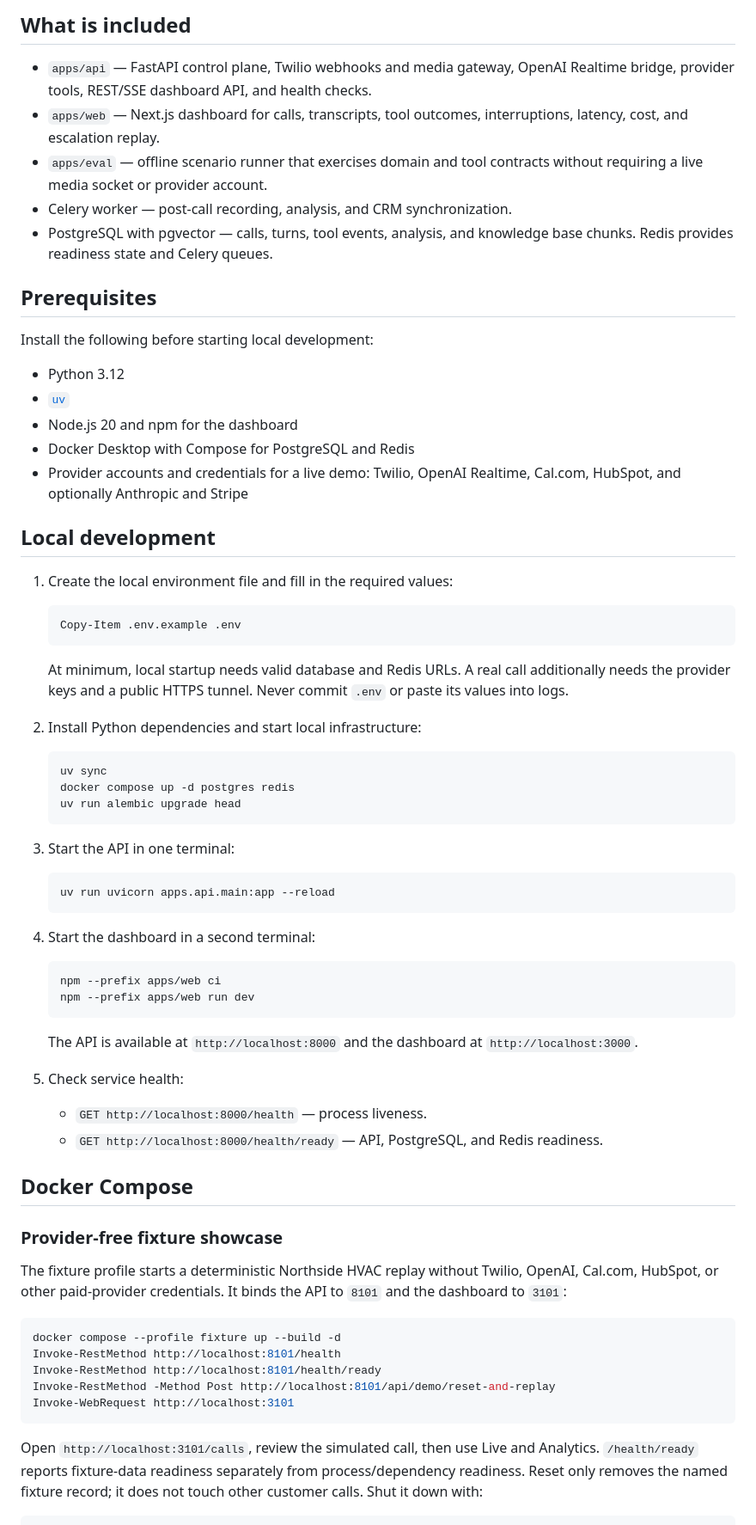
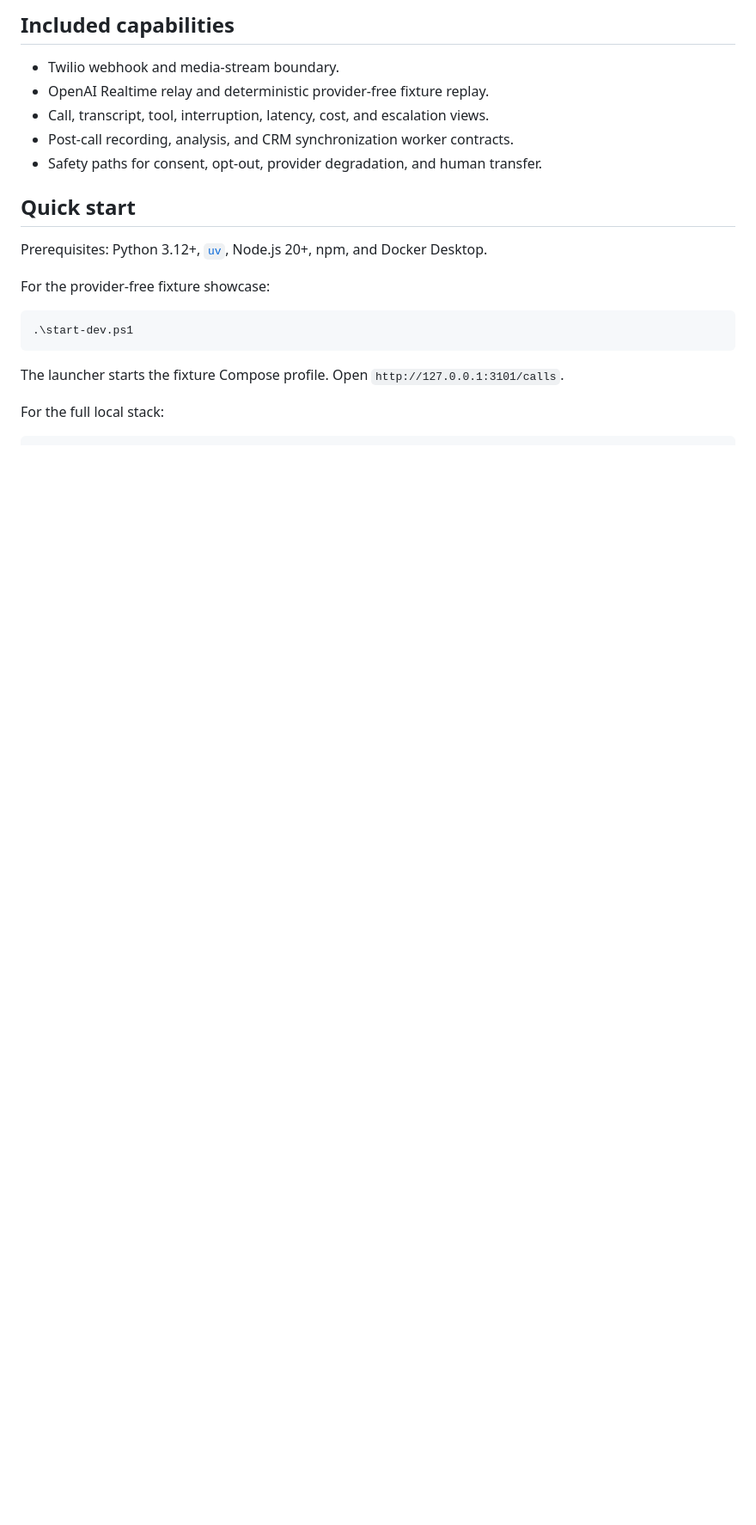
Before and after one commit to maybemnv/Revenue_Recovery_Voice_Agent, a Markdown page: README.md, the part around one of its changes. Shown at 86% size. Rendered like a GitHub page; blank space fills up the shorter version.

````diff
--- a/README.md
+++ b/README.md
@@ -24,88 +21,24 @@ Use these documents as the source of truth:
 
-## What is included
+## Included capabilities
 
-- `apps/api` — FastAPI control plane, Twilio webhooks and media gateway, OpenAI
-  Realtime bridge, provider tools, REST/SSE dashboard API, and health checks.
-- `apps/web` — Next.js dashboard for calls, transcripts, tool outcomes,
-  interruptions, latency, cost, and escalation replay.
-- `apps/eval` — offline scenario runner that exercises domain and tool
-  contracts without requiring a live media socket or provider account.
-- Celery worker — post-call recording, analysis, and CRM synchronization.
-- PostgreSQL with pgvector — calls, turns, tool events, analysis, and knowledge
-  base chunks. Redis provides readiness state and Celery queues.
+- Twilio webhook and media-stream boundary.
+- OpenAI Realtime relay and deterministic provider-free fixture replay.
+- Call, transcript, tool, interruption, latency, cost, and escalation views.
+- Post-call recording, analysis, and CRM synchronization worker contracts.
+- Safety paths for consent, opt-out, provider degradation, and human transfer.
 
-## Prerequisites
+## Quick start
 
-Install the following before starting local development:
+Prerequisites: Python 3.12+, [`uv`](https://docs.astral.sh/uv/), Node.js 20+, npm, and Docker Desktop.
 
-- Python 3.12
-- [`uv`](https://docs.astral.sh/uv/)
-- Node.js 20 and npm for the dashboard
-- Docker Desktop with Compose for PostgreSQL and Redis
-- Provider accounts and credentials for a live demo: Twilio, OpenAI Realtime,
-  Cal.com, HubSpot, and optionally Anthropic and Stripe
-
-## Local development
-
-1. Create the local environment file and fill in the required values:
-
-   ```powershell
-   Copy-Item .env.example .env
-   ```
-
-   At minimum, local startup needs valid database and Redis URLs. A real call
-   additionally needs the provider keys and a public HTTPS tunnel. Never commit
-   `.env` or paste its values into logs.
-
-2. Install Python dependencies and start local infrastructure:
-
-   ```powershell
-   uv sync
-   docker compose up -d postgres redis
-   uv run alembic upgrade head
-   ```
-
-3. Start the API in one terminal:
-
-   ```powershell
-   uv run uvicorn apps.api.main:app --reload
-   ```
-
-4. Start the dashboard in a second terminal:
-
-   ```powershell
-   npm --prefix apps/web ci
-   npm --prefix apps/web run dev
-   ```
-
-   The API is available at `http://localhost:8000` and the dashboard at
-   `http://localhost:3000`.
-
-5. Check service health:
-
-   - `GET http://localhost:8000/health` — process liveness.
-   - `GET http://localhost:8000/health/ready` — API, PostgreSQL, and Redis
-     readiness.
-
-## Docker Compose
-
-### Provider-free fixture showcase
-
-The fixture profile starts a deterministic Northside HVAC replay without Twilio,
-OpenAI, Cal.com, HubSpot, or other paid-provider credentials. It binds the API
-to `8101` and the dashboard to `3101`:
+For the provider-free fixture showcase:
 
 ```powershell
-docker compose --profile fixture up --build -d
-Invoke-RestMethod http://localhost:8101/health
-Invoke-RestMethod http://localhost:8101/health/ready
-Invoke-RestMethod -Method Post http://localhost:8101/api/demo/reset-and-replay
-Invoke-WebRequest http://localhost:3101
+.\start-dev.ps1
 ```
 
-Open `http://localhost:3101/calls`, review the simulated call, then use Live
-and Analytics. `/health/ready` reports fixture-data readiness separately from
-process/dependency readiness. Reset only removes the named fixture record; it
-does not touch other customer calls. Shut it down with:
+The launcher starts the fixture Compose profile. Open `http://127.0.0.1:3101/calls`.
+
+For the full local stack:
 
 ```powershell
````
Also changed, not shown: other parts of README.md (+37 -75 lines).
